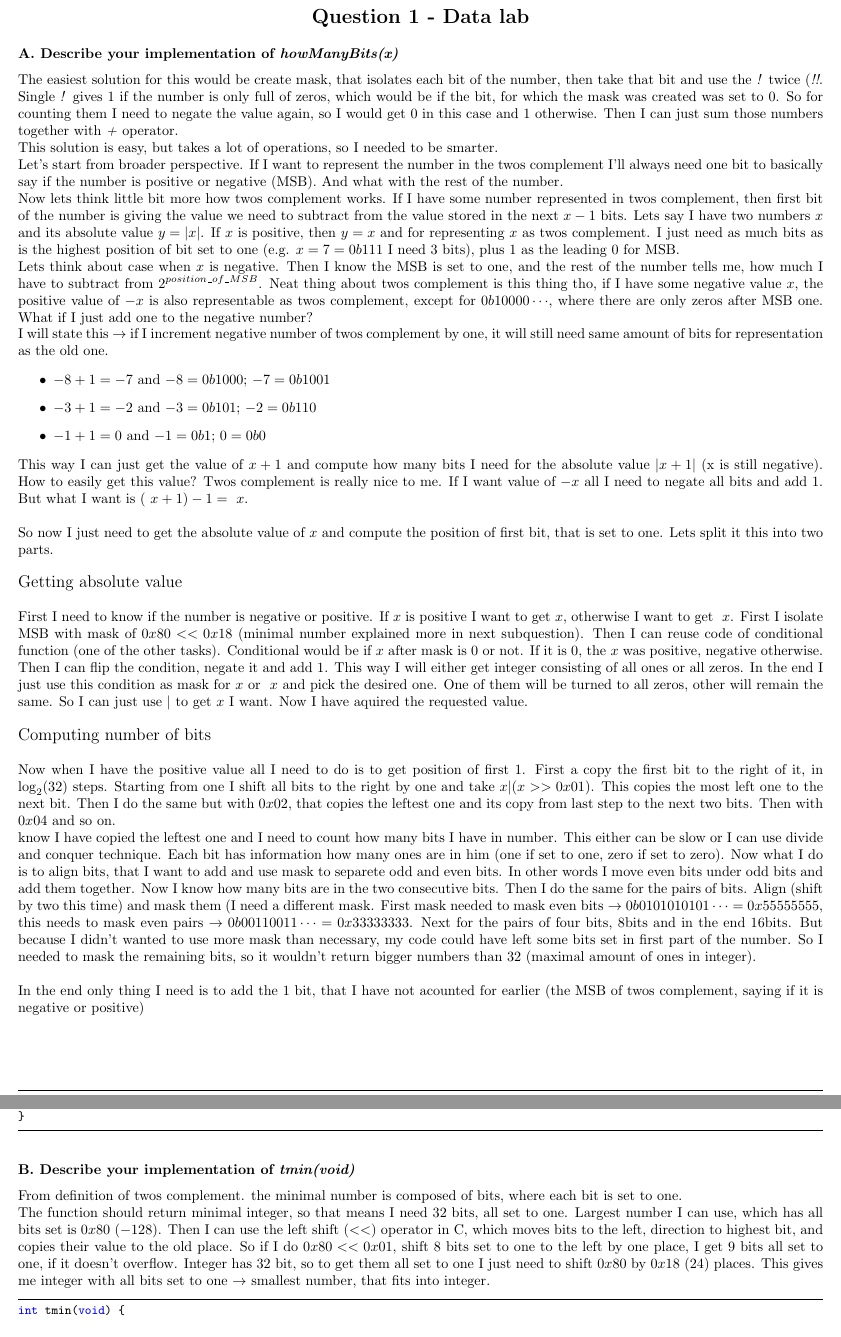
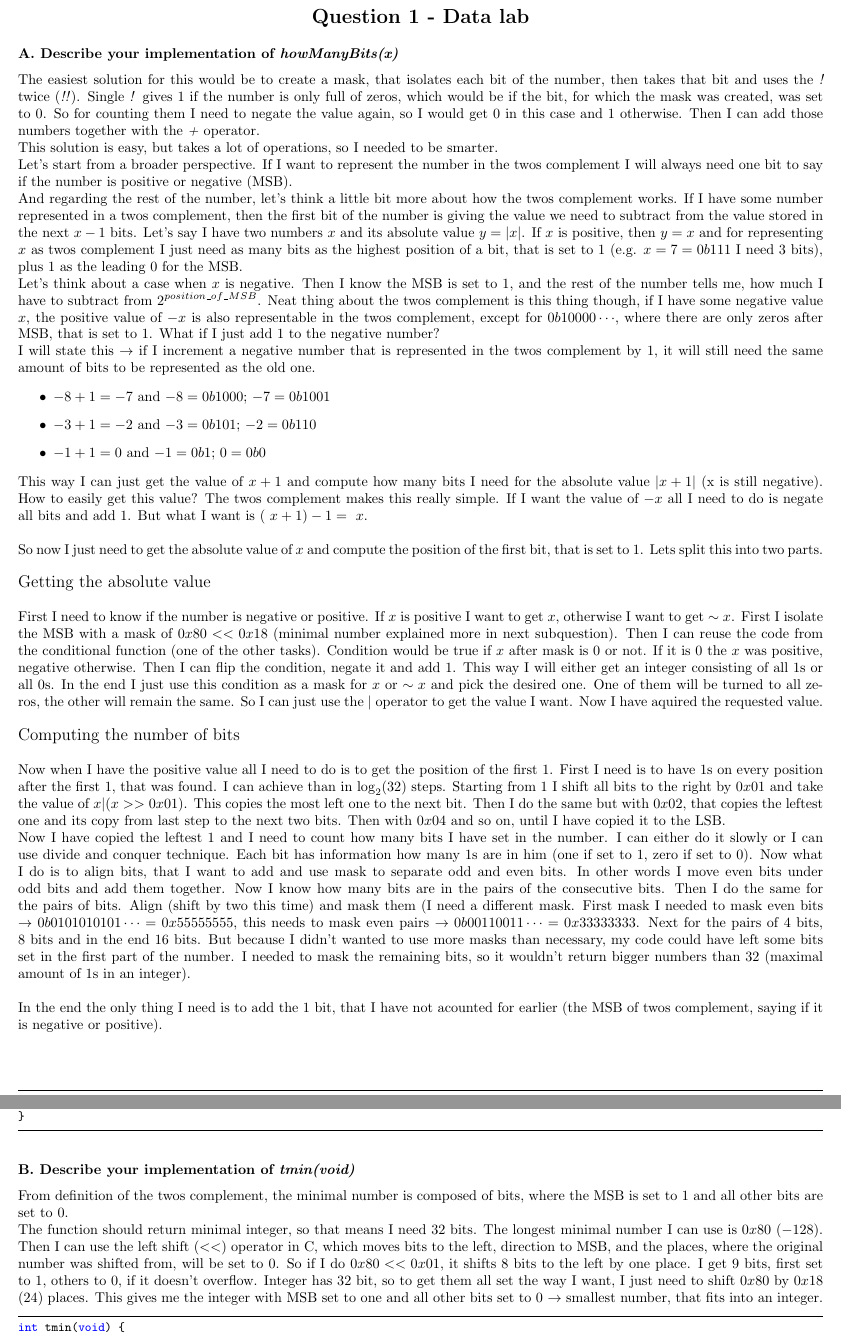
Before and after one commit to Loupers/ITU-OSC-fall22, a LaTeX problem sheet (exam/exam_solution.tex): two parts of pages 3 and 4 of 8, joined at a grey line, cut so that both start at the same text. Compiled offline with pdfLaTeX.

Commit message:
grammar Q1

```diff
--- a/exam/exam_solution.tex
+++ b/exam/exam_solution.tex
@@ -123,29 +123,31 @@
 
 \sectionS{Question 1 - Data lab}
 \subsectionS{A. Describe your implementation of \textit{howManyBits(x)}}
-The easiest solution for this would be create mask, that isolates each bit of the number,
-then take that bit and use the \textit{!} twice (\textit{!!}. Single \textit{!} gives
-1 if the number is only full of zeros, which would be if the bit, for which the mask was created
+The easiest solution for this would be to create a mask, that isolates each bit of the number,
+then takes that bit and uses the \textit{!} twice (\textit{!!}). Single \textit{!} gives
+1 if the number is only full of zeros, which would be if the bit, for which the mask was created,
 was set to 0. So for counting them I need to negate the value again, so I would get
-0 in this case and 1 otherwise. Then I can just sum those numbers together with \textit{+}
+0 in this case and 1 otherwise. Then I can add those numbers together with the \textit{+}
 operator. \\
 This solution is easy, but takes a lot of operations, so I needed to be smarter. \\
-Let's start from broader perspective. If I want to represent the number in the twos complement
-I'll always need one bit to basically say if the number is positive or negative (MSB).
-And what with the rest of the number. \\
-Now lets think little bit more how twos complement works. If I have some number represented in
-twos complement, then first bit of the number is giving the value we need to subtract
-from the value stored in the next $x-1$ bits. Lets say I have two numbers $x$ and its absolute
-value $y = |x|$. If $x$ is positive, then $y = x$ and for representing $x$ as twos complement.
-I just need as much bits as is the highest position of bit set to one (e.g. $x = 7 = 0b111$ I need
-3 bits), plus 1 as the leading 0 for MSB. \\
-Lets think about case when $x$ is negative. Then I know the MSB is set to one, and the rest
+Let's start from a broader perspective. If I want to represent the number in the twos complement
+I will always need one bit to say if the number is positive or negative (MSB). \\
+And regarding the rest of the number,
+let's think a little bit more about how the twos complement works. If I have some number
+represented in
+a twos complement, then the first bit of the number is giving the value we need to subtract
+from the value stored in the next $x-1$ bits. Let's say I have two numbers $x$ and its absolute
+value $y = |x|$. If $x$ is positive, then $y = x$ and for representing $x$ as twos complement
+I just need as many bits as the highest position of a bit, that is set to 1
+(e.g. $x = 7 = 0b111$ I need 3 bits), plus 1 as the leading 0 for the MSB. \\
+Let's think about a case when $x$ is negative. Then I know the MSB is set to 1, and the rest
 of the number tells me, how much I have to subtract from $2^{position\_of\_MSB}$. Neat thing
-about twos complement is this thing tho, if I have some negative value $x$, the positive value
-of $-x$ is also representable as twos complement, except for $0b10000\cdots$, where there are only
-zeros after MSB one. What if I just add one to the negative number? \\
-I will state this $\rightarrow$ if I increment negative number of twos complement by one, it will still
-need same amount of bits for representation as the old one.
+about the twos complement is this thing though, if I have some negative value $x$, the positive value
+of $-x$ is also representable in the twos complement, except for $0b10000\cdots$, where there are only
+zeros after MSB, that is set to 1. What if I just add 1 to the negative number? \\
+I will state this $\rightarrow$ if I increment a negative number that is represented in the
+twos complement by 1, it will still
+need the same amount of bits to be represented as the old one.
 \begin{itemize}
   \item{$-8 + 1 = -7$ and $-8 = 0b1000$; $-7 = 0b1001$}
   \item{$-3 + 1 = -2$ and $-3 = 0b101$; $-2 = 0b110$}
@@ -153,47 +155,53 @@ need same amount of bits for representation as the old one.
 \end{itemize}
 
 \noindent This way I can just get the value of $x + 1$ and compute how many bits I need for the absolute
-value $|x + 1|$ (x is still negative). How to easily get this value? Twos complement
-is really nice to me. If I want value of $-x$ all I need to negate all bits and add 1.
+value $|x + 1|$ (x is still negative). How to easily get this value? The twos complement
+makes this really simple. If I want the value of $-x$ all I need to do is negate all bits and add 1.
 But what I want is $(~x + 1) - 1 = ~x$. \\
 
-\noindent So now I just need to get the absolute value of $x$ and compute the position of first bit, that
-is set to one. Lets split it this into two parts. \\
+\noindent So now I just need to get the absolute value of $x$ and compute the position
+of the first bit, that
+is set to 1. Lets split this into two parts. \\
 
-\noindent{\large{Getting absolute value}} \\
+\noindent{\large{Getting the absolute value}} \\
 
 \noindent First I need to know if the number is negative or positive. If $x$ is positive I want to
-get $x$, otherwise I want to get $~x$. First I isolate MSB with mask of $0x80 << 0x18$ (minimal number
-explained more in next subquestion). Then I can reuse code of conditional function (one of the other
-tasks). Conditional would be if $x$ after mask is 0 or not. If it is 0, the $x$ was positive, negative
-otherwise. Then I can flip the condition, negate it and add 1. This way I will either get integer
-consisting of all ones or all zeros. In the end I just use this condition as mask for $x$ or $~x$
-and pick the desired one. One of them will be turned to all zeros, other will remain the same.
-So I can just use $|$ to get $x$ I want. Now I have aquired the requested value. \\
+get $x$, otherwise I want to get $\sim x$.
+First I isolate the MSB with a mask of $0x80 << 0x18$ (minimal number
+explained more in next subquestion). Then I can reuse the code from the conditional function
+(one of the other
+tasks). Condition would be true if $x$ after mask is 0 or not.
+If it is 0 the $x$ was positive, negative
+otherwise. Then I can flip the condition, negate it and add 1. This way I will either get an integer
+consisting of all 1s or all 0s. In the end I just use this condition as a mask for $x$ or $\sim x$
+and pick the desired one. One of them will be turned to all zeros, the other will remain the same.
+So I can just use the $|$ operator to get the value I want. Now I have aquired the requested value. \\
 
-\noindent{\large{Computing number of bits}} \\
+\noindent{\large{Computing the number of bits}} \\
 
-\noindent Now when I have the positive value all I need to do is to get position of first 1.
-First a copy the first bit to the right of it, in $\log_{2}(32)$ steps. Starting from one
-I shift all bits to the right by one and take $x | (x >> 0x01)$. This copies the most left one
+\noindent Now when I have the positive value all I need to do is to get the position of the first 1.
+First I need is to have 1s on every position after the first 1, that was found.
+I can achieve than in $\log_{2}(32)$ steps. Starting from 1
+I shift all bits to the right by $0x01$ and take the value of $x | (x >> 0x01)$.
+This copies the most left one
 to the next bit. Then I do the same but with $0x02$, that copies the leftest one and its copy from
-last step to the next two bits. Then with $0x04$ and so on. \\
-\noindent know I have copied the leftest one and I need to count how many bits I have in number.
-This either can be slow or I can use divide and conquer technique. Each bit has information how
-many ones are in him (one if set to one, zero if set to zero). Now what I do is to align bits, that
-I want to add and use mask to separete odd and even bits. In other words I move even bits under
-odd bits and add them together. Now I know how many bits are in the two consecutive bits. Then
-I do the same for the pairs of bits. Align (shift by two this time) and mask them (I need
-a different mask. First mask needed to mask even bits $\rightarrow 0b0101010101\cdots = 0x55555555$,
+last step to the next two bits. Then with $0x04$ and so on, until I have copied it to the LSB.  \\
+\noindent Now I have copied the leftest 1 and I need to count how many bits I have set in the number.
+I can either do it slowly or I can use divide and conquer technique. Each bit has information how
+many 1s are in him (one if set to 1, zero if set to 0). Now what I do is to align bits, that
+I want to add and use mask to separate odd and even bits. In other words I move even bits under
+odd bits and add them together. Now I know how many bits are in the pairs of the consecutive bits.
+Then I do the same for the pairs of bits. Align (shift by two this time) and mask them (I need
+a different mask. First mask I needed to mask even bits $\rightarrow 0b0101010101\cdots = 0x55555555$,
 this needs to mask even pairs $\rightarrow 0b00110011\cdots = 0x33333333$.
-Next for the pairs of four bits, 8bits and in the end 16bits. But because I didn't wanted to use
-more mask than necessary, my code could have left some bits set in first part of the number.
-So I needed to mask the remaining bits, so it wouldn't return bigger numbers than $32$ (maximal
-amount of ones in integer).
+Next for the pairs of 4 bits, 8 bits and in the end 16 bits. But because I didn't wanted to use
+more masks than necessary, my code could have left some bits set in the first part of the number.
+I needed to mask the remaining bits, so it wouldn't return bigger numbers than $32$ (maximal
+amount of 1s in an integer).
 \\
 
-\noindent In the end only thing I need is to add the 1 bit, that I have not acounted for earlier
-(the MSB of twos complement, saying if it is negative or positive)  \\
+\noindent In the end the only thing I need is to add the 1 bit, that I have not acounted for earlier
+(the MSB of twos complement, saying if it is negative or positive).  \\
 
 \newpage
 
@@ -250,15 +258,18 @@ int howManyBits(int x) {
 
 
 \subsectionS{B. Describe your implementation of \textit{tmin(void)}}
-From definition of twos complement. the minimal number is composed of bits, where
-each bit is set to one. \\
-The function should return minimal integer, so that means I need 32 bits, all set to one.
-Largest number I can use, which has all bits set is $0x80$ ($-128$). Then I can use the
-left shift ($<<$) operator in C, which moves bits to the left, direction to highest bit, and
-copies their value to the old place. So if I do $0x80 << 0x01$, shift 8 bits set to one to the
-left by one place, I get 9 bits all set to one, if it doesn't overflow. Integer has 32 bit, so
-to get them all set to one I just need to shift $0x80$ by $0x18$ (24) places. This gives me
-integer with all bits set to one $\rightarrow$ smallest number, that fits into integer.
+From definition of the twos complement, the minimal number is composed of bits, where
+the MSB is set to 1 and all other bits are set to 0. \\
+The function should return minimal integer, so that means I need 32 bits.
+The longest minimal number I can use is $0x80$ ($-128$). Then I can use the
+left shift ($<<$) operator in C, which moves bits to the left, direction to MSB, and
+the places, where the original number was shifted from, will be set to 0.
+So if I do $0x80 << 0x01$, it shifts 8 bits to the
+left by one place. I get 9 bits, first set to 1, others to 0, if it doesn't overflow.
+Integer has 32 bit, so
+to get them all set the way I want, I just need to shift $0x80$ by $0x18$ (24) places. This gives me
+the integer with MSB set to one and all other bits set to 0 $\rightarrow$ smallest number,
+that fits into an integer.
 
 \begin{lstlisting}
 int tmin(void) {
```
Also changed, not shown: exam/exam_solution.tex (1 more changed lines).
